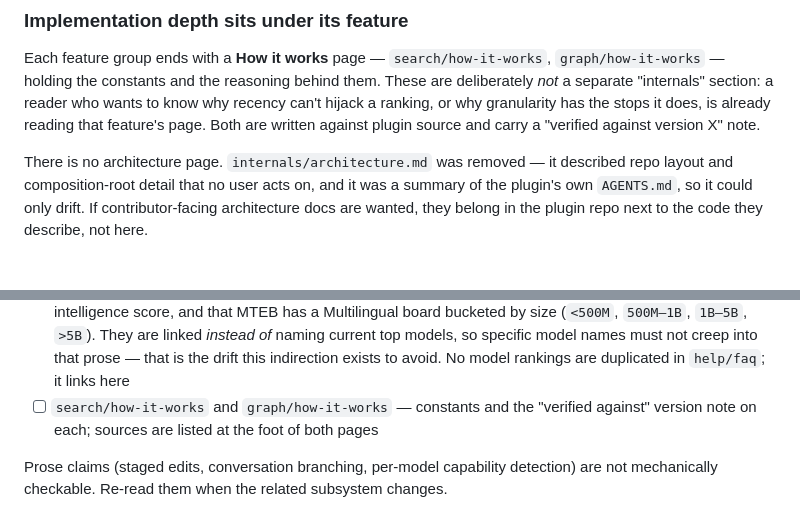
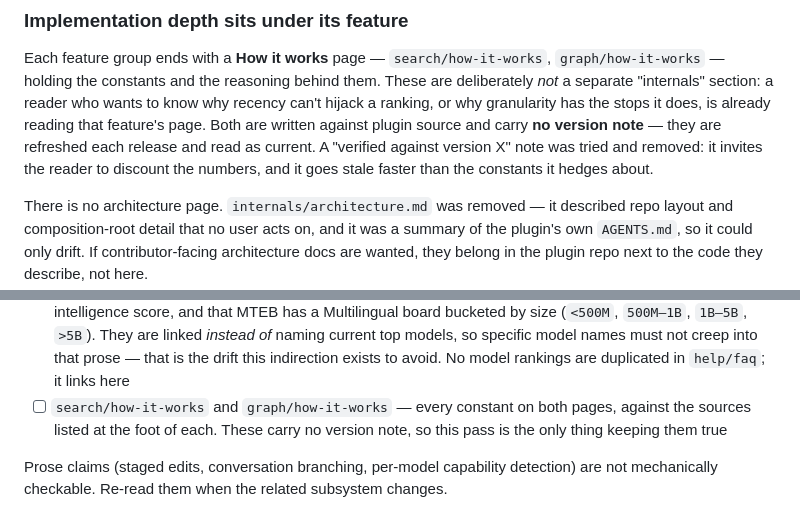
Before and after one commit to s2b-dev/site, a Markdown page: CLAUDE.md, 2 parts joined by grey strips. Drawn GitHub-style; blank space fills up the shorter version.

Commit message:
docs(how-it-works): drop the version notes; the pages read as current
Both how-it-works pages carried a "verified against plugin version 2.0.0"
note telling the reader to treat the numbers as indicative on a later
version. It hedged the one thing those pages are for — the constants —
and it went stale faster than they did: restamping it (e41b84a) was its
own release chore, and between releases it aged into a claim that was
itself wrong.

The pages are refreshed against source before each release, so drop the
note and let them read as current. CLAUDE.md's checklist item now asks
for a pass over every constant instead of a version bump, and says
plainly that the pass is the only thing keeping them true.

```diff
--- a/CLAUDE.md
+++ b/CLAUDE.md
@@ -674,7 +674,10 @@ Each feature group ends with a **How it works** page — `search/how-it-works`,
 These are deliberately *not* a separate "internals" section: a reader who wants
 to know why recency can't hijack a ranking, or why granularity has
 the stops it does, is already reading that feature's page. Both are written
-against plugin source and carry a "verified against version X" note.
+against plugin source and carry **no version note** — they are refreshed each
+release and read as current. A "verified against version X" note was tried and
+removed: it invites the reader to discount the numbers, and it goes stale
+faster than the constants it hedges about.
 
 There is no architecture page. `internals/architecture.md` was removed — it
 described repo layout and composition-root detail that no user acts on, and it
@@ -770,9 +773,9 @@ hand before each release. Work through this list against the sources above:
       naming current top models, so specific model names must not creep into
       that prose — that is the drift this indirection exists to avoid.
       No model rankings are duplicated in `help/faq`; it links here
-- [ ] `search/how-it-works` and `graph/how-it-works` — constants and the
-      "verified against" version note on each; sources are listed at the foot
-      of both pages
+- [ ] `search/how-it-works` and `graph/how-it-works` — every constant on both
+      pages, against the sources listed at the foot of each. These carry no
+      version note, so this pass is the only thing keeping them true
 
 Prose claims (staged edits, conversation branching, per-model capability
 detection) are not mechanically checkable. Re-read them when the related
```
Also changed, not shown: 2 other files.
